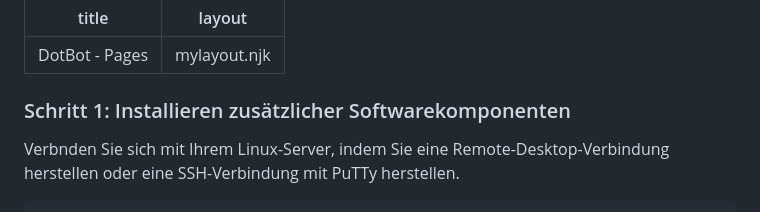
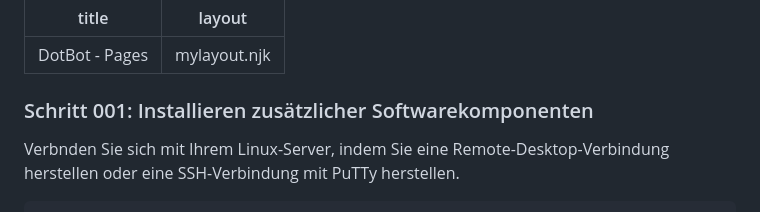
Before and after one commit to dotbot56/website-teko, a Markdown page: index.md, the part around the change. Drawn GitHub-style.

```diff
--- a/index.md
+++ b/index.md
@@ -3,7 +3,7 @@ title: "DotBot - Pages"
 layout: mylayout.njk
 ---
 
-### Schritt 1: Installieren zusätzlicher Softwarekomponenten
+### Schritt 001: Installieren zusätzlicher Softwarekomponenten
 
 Verbnden Sie sich mit Ihrem Linux-Server, indem Sie eine Remote-Desktop-Verbindung herstellen oder eine SSH-Verbindung mit PuTTy herstellen.
 
```
